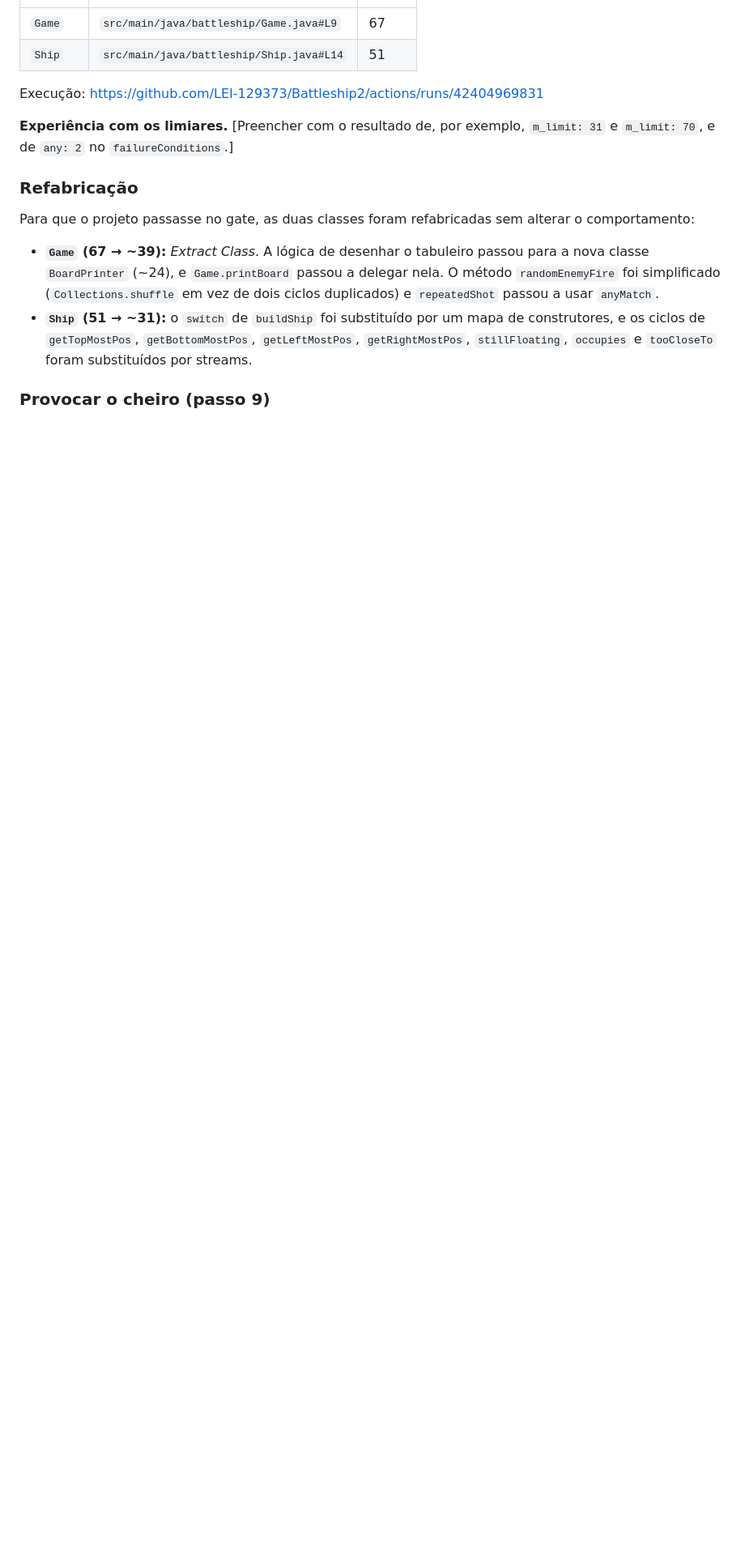
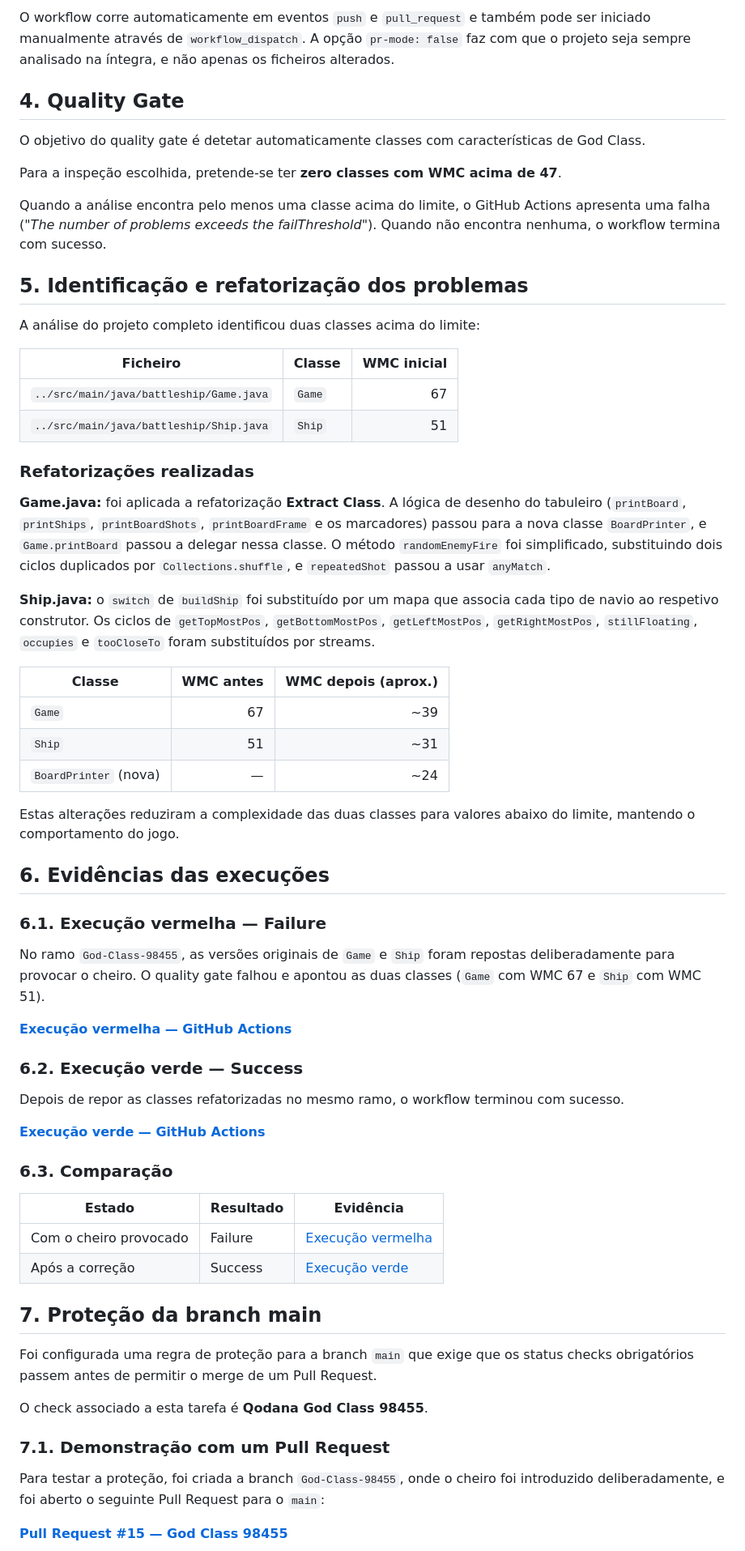
Before and after one commit to LEI-129373/Battleship2, a Markdown page: qodana/README-98455.md, the part around one of its changes. Shown at 81% size. Rendered like a GitHub page; blank space fills up the shorter version.

Commit message:
Modificação do README

```diff
--- a/qodana/README-98455.md
+++ b/qodana/README-98455.md
@@ -26,17 +129,66 @@ Com `m_limit: 47`, o quality gate falhou e identificou duas classes:
+O workflow corre automaticamente em eventos `push` e `pull_request` e também pode ser iniciado manualmente através de `workflow_dispatch`. A opção `pr-mode: false` faz com que o projeto seja sempre analisado na íntegra, e não apenas os ficheiros alterados.
+
+## 4. Quality Gate
+
+O objetivo do quality gate é detetar automaticamente classes com características de God Class.
+
+Para a inspeção escolhida, pretende-se ter **zero classes com WMC acima de 47**.
+
+Quando a análise encontra pelo menos uma classe acima do limite, o GitHub Actions apresenta uma falha (*"The number of problems exceeds the failThreshold"*). Quando não encontra nenhuma, o workflow termina com sucesso.
+
+## 5. Identificação e refatorização dos problemas
+
+A análise do projeto completo identificou duas classes acima do limite:
+
+| Ficheiro | Classe | WMC inicial |
+|---|---|---:|
+| `../src/main/java/battleship/Game.java` | `Game` | 67 |
+| `../src/main/java/battleship/Ship.java` | `Ship` | 51 |
+
+### Refatorizações realizadas
+
+**Game.java:** foi aplicada a refatorização **Extract Class**. A lógica de desenho do tabuleiro (`printBoard`, `printShips`, `printBoardShots`, `printBoardFrame` e os marcadores) passou para a nova classe `BoardPrinter`, e `Game.printBoard` passou a delegar nessa classe. O método `randomEnemyFire` foi simplificado, substituindo dois ciclos duplicados por `Collections.shuffle`, e `repeatedShot` passou a usar `anyMatch`.
+
+**Ship.java:** o `switch` de `buildShip` foi substituído por um mapa que associa cada tipo de navio ao respetivo construtor. Os ciclos de `getTopMostPos`, `getBottomMostPos`, `getLeftMostPos`, `getRightMostPos`, `stillFloating`, `occupies` e `tooCloseTo` foram substituídos por streams.
+
+| Classe | WMC antes | WMC depois (aprox.) |
+|---|---:|---:|
+| `Game` | 67 | ~39 |
+| `Ship` | 51 | ~31 |
+| `BoardPrinter` (nova) | — | ~24 |
+
+Estas alterações reduziram a complexidade das duas classes para valores abaixo do limite, mantendo o comportamento do jogo.
+
+## 6. Evidências das execuções
+
+### 6.1. Execução vermelha — Failure
+
+No ramo `God-Class-98455`, as versões originais de `Game` e `Ship` foram repostas deliberadamente para provocar o cheiro. O quality gate falhou e apontou as duas classes (`Game` com WMC 67 e `Ship` com WMC 51).
+
+**[Execução vermelha — GitHub Actions](https://github.com/LEI-129373/Battleship2/actions/runs/42414133460)**
+
+### 6.2. Execução verde — Success
+
+Depois de repor as classes refatorizadas no mesmo ramo, o workflow terminou com sucesso.
+
+**[Execução verde — GitHub Actions](https://github.com/LEI-129373/Battleship2/actions/runs/42414282346)**
+
+### 6.3. Comparação
+
+| Estado | Resultado | Evidência |
 |---|---|---|
-| `Game` | `src/main/java/battleship/Game.java#L9` | 67 |
-| `Ship` | `src/main/java/battleship/Ship.java#L14` | 51 |
+| Com o cheiro provocado | Failure | [Execução vermelha](https://github.com/LEI-129373/Battleship2/actions/runs/42414133460) |
+| Após a correção | Success | [Execução verde](https://github.com/LEI-129373/Battleship2/actions/runs/42414282346) |
 
-Execução: https://github.com/LEI-129373/Battleship2/actions/runs/42404969831
+## 7. Proteção da branch main
 
-**Experiência com os limiares.** [Preencher com o resultado de, por exemplo, `m_limit: 31` e `m_limit: 70`, e de `any: 2` no `failureConditions`.]
+Foi configurada uma regra de proteção para a branch `main` que exige que os status checks obrigatórios passem antes de permitir o merge de um Pull Request.
 
-### Refabricação
+O check associado a esta tarefa é **Qodana God Class 98455**.
 
-Para que o projeto passasse no gate, as duas classes foram refabricadas sem alterar o comportamento:
+### 7.1. Demonstração com um Pull Request
 
-- **`Game` (67 → ~39):** *Extract Class*. A lógica de desenhar o tabuleiro passou para a nova classe `BoardPrinter` (~24), e `Game.printBoard` passou a delegar nela. O método `randomEnemyFire` foi simplificado (`Collections.shuffle` em vez de dois ciclos duplicados) e `repeatedShot` passou a usar `anyMatch`.
-- **`Ship` (51 → ~31):** o `switch` de `buildShip` foi substituído por um mapa de construtores, e os ciclos de `getTopMostPos`, `getBottomMostPos`, `getLeftMostPos`, `getRightMostPos`, `stillFloating`, `occupies` e `tooCloseTo` foram substituídos por streams.
+Para testar a proteção, foi criada a branch `God-Class-98455`, onde o cheiro foi introduzido deliberadamente, e foi aberto o seguinte Pull Request para o `main`:
 
-### Provocar o cheiro (passo 9)
+**[Pull Request #15 — God Class 98455](https://github.com/LEI-129373/Battleship2/pull/15)**
 
```
Also changed, not shown: other parts of qodana/README-98455.md (+133 -27 lines).
